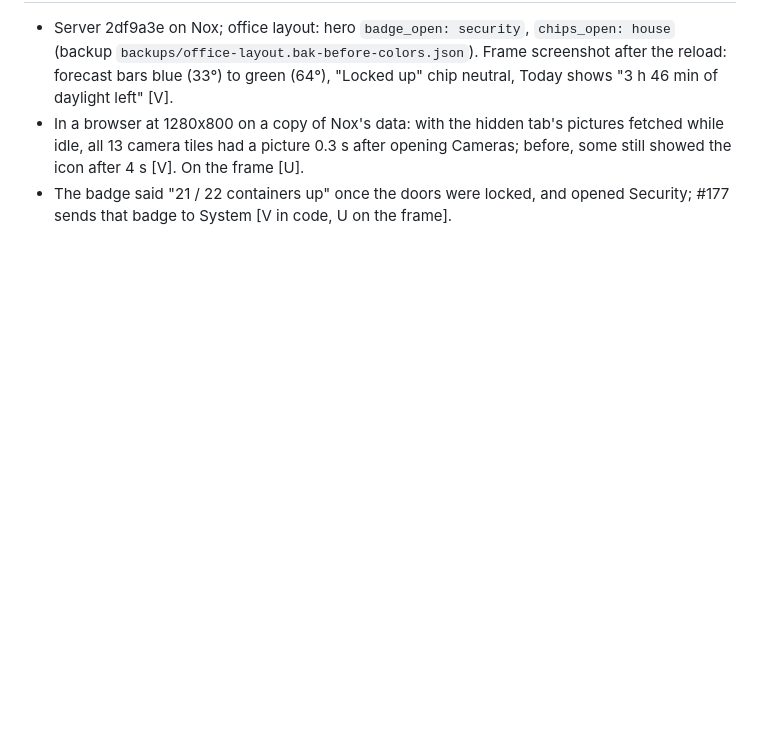
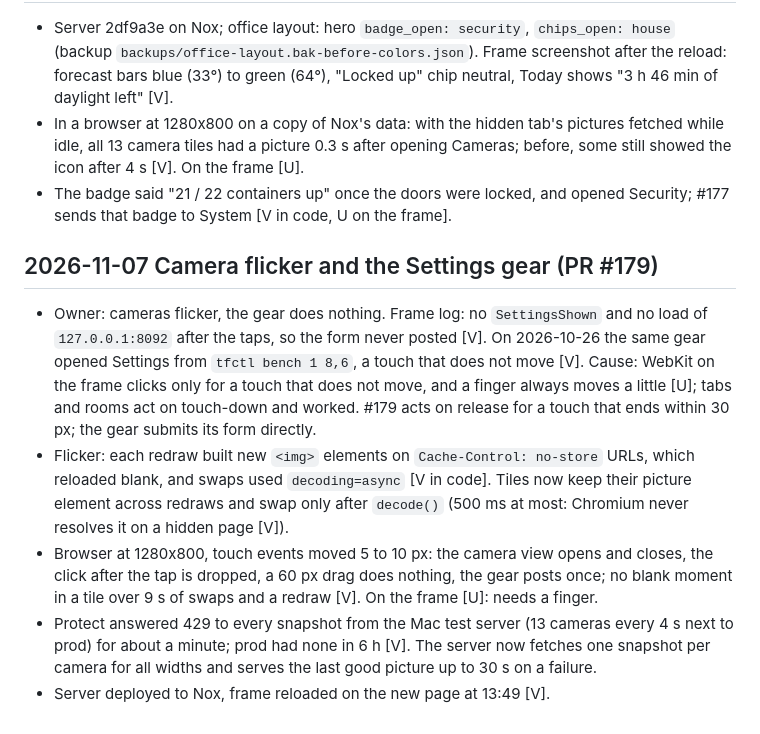
Before and after one commit to MikeO7/thinframe, a Markdown page: docs/log.md, the part around the change. Drawn GitHub-style; blank space fills up the shorter version.

Commit message:
docs: camera flicker and the Settings gear (#179)

```diff
--- a/docs/log.md
+++ b/docs/log.md
@@ -1069,3 +1069,22 @@ start times, cog's own timestamps against `/proc/uptime`), system updates fastbo
   the icon after 4 s [V]. On the frame [U].
 - The badge said "21 / 22 containers up" once the doors were locked, and opened Security; #177
   sends that badge to System [V in code, U on the frame].
+
+## 2026-11-07 Camera flicker and the Settings gear (PR #179)
+- Owner: cameras flicker, the gear does nothing. Frame log: no `SettingsShown` and no load of
+  `127.0.0.1:8092` after the taps, so the form never posted [V]. On 2026-10-26 the same gear
+  opened Settings from `tfctl bench 1 8,6`, a touch that does not move [V]. Cause: WebKit on the
+  frame clicks only for a touch that does not move, and a finger always moves a little [U]; tabs
+  and rooms act on touch-down and worked. #179 acts on release for a touch that ends within
+  30 px; the gear submits its form directly.
+- Flicker: each redraw built new `<img>` elements on `Cache-Control: no-store` URLs, which
+  reloaded blank, and swaps used `decoding=async` [V in code]. Tiles now keep their picture
+  element across redraws and swap only after `decode()` (500 ms at most: Chromium never resolves
+  it on a hidden page [V]).
+- Browser at 1280x800, touch events moved 5 to 10 px: the camera view opens and closes, the
+  click after the tap is dropped, a 60 px drag does nothing, the gear posts once; no blank
+  moment in a tile over 9 s of swaps and a redraw [V]. On the frame [U]: needs a finger.
+- Protect answered 429 to every snapshot from the Mac test server (13 cameras every 4 s next to
+  prod) for about a minute; prod had none in 6 h [V]. The server now fetches one snapshot per
+  camera for all widths and serves the last good picture up to 30 s on a failure.
+- Server deployed to Nox, frame reloaded on the new page at 13:49 [V].
```
